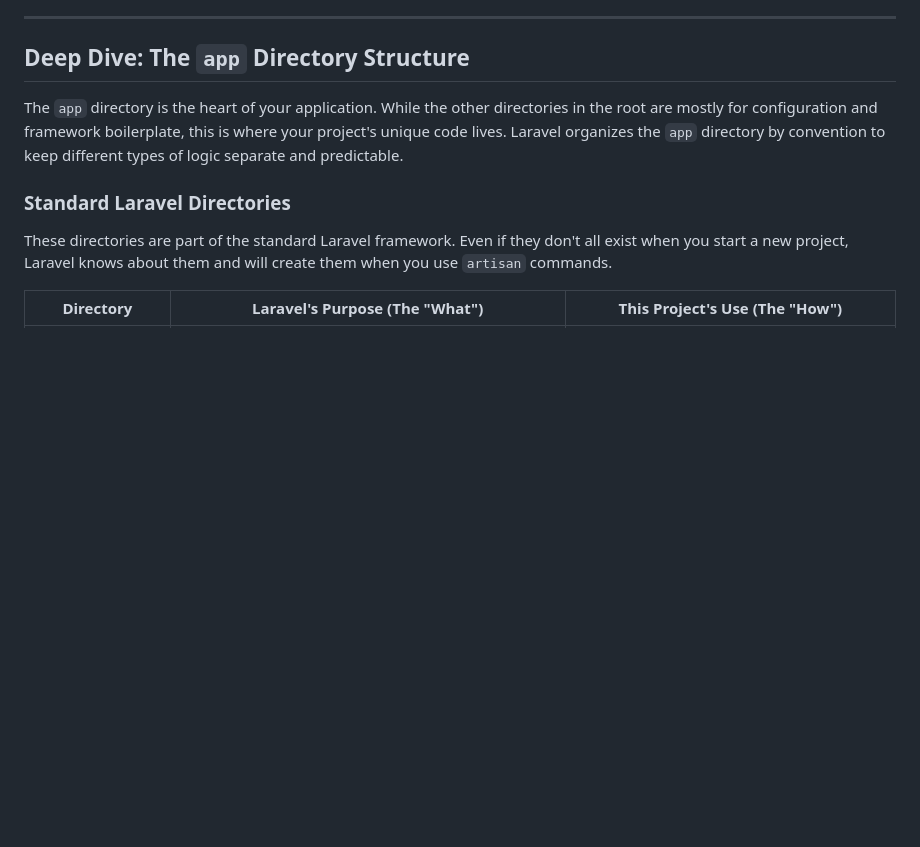
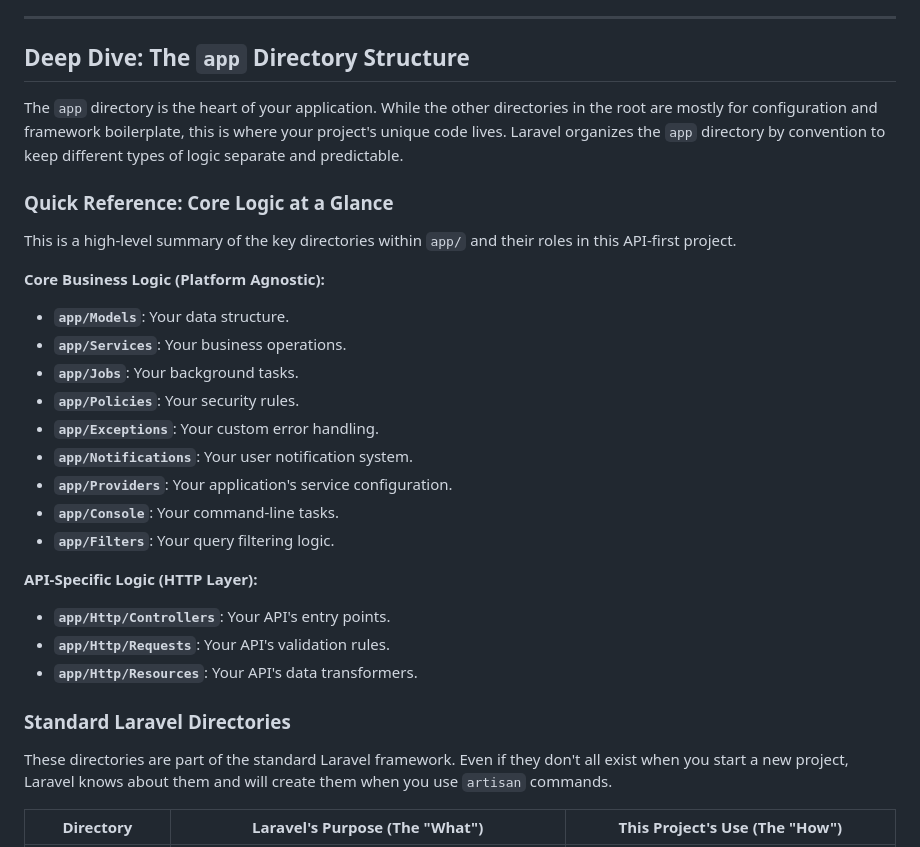
Before and after one commit to mindswim/uni-info-sys, a Markdown page: docs/00-project-overview-and-guide.md, the part around the change. Rendered like a GitHub page; blank space fills up the shorter version.

Commit message:
Docs: Add quick reference for app directory

```diff
--- a/docs/00-project-overview-and-guide.md
+++ b/docs/00-project-overview-and-guide.md
@@ -169,6 +169,26 @@ A key part of a robust development workflow is automated testing. To ensure test
 
 The `app` directory is the heart of your application. While the other directories in the root are mostly for configuration and framework boilerplate, this is where your project's unique code lives. Laravel organizes the `app` directory by convention to keep different types of logic separate and predictable.
 
+### Quick Reference: Core Logic at a Glance
+
+This is a high-level summary of the key directories within `app/` and their roles in this API-first project.
+
+**Core Business Logic (Platform Agnostic):**
+- **`app/Models`**: Your data structure.
+- **`app/Services`**: Your business operations.
+- **`app/Jobs`**: Your background tasks.
+- **`app/Policies`**: Your security rules.
+- **`app/Exceptions`**: Your custom error handling.
+- **`app/Notifications`**: Your user notification system.
+- **`app/Providers`**: Your application's service configuration.
+- **`app/Console`**: Your command-line tasks.
+- **`app/Filters`**: Your query filtering logic.
+
+**API-Specific Logic (HTTP Layer):**
+- **`app/Http/Controllers`**: Your API's entry points.
+- **`app/Http/Requests`**: Your API's validation rules.
+- **`app/Http/Resources`**: Your API's data transformers.
+
 ### Standard Laravel Directories
 
 These directories are part of the standard Laravel framework. Even if they don't all exist when you start a new project, Laravel knows about them and will create them when you use `artisan` commands.
```
